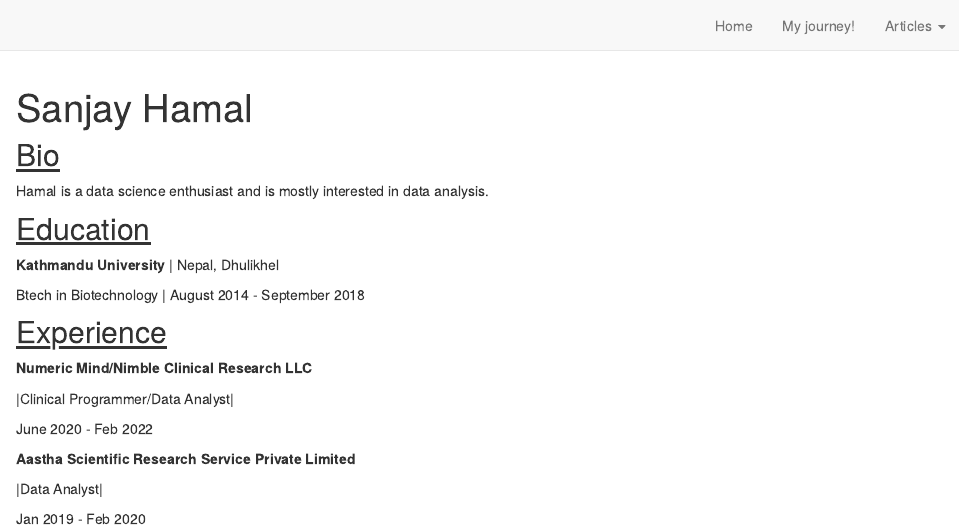
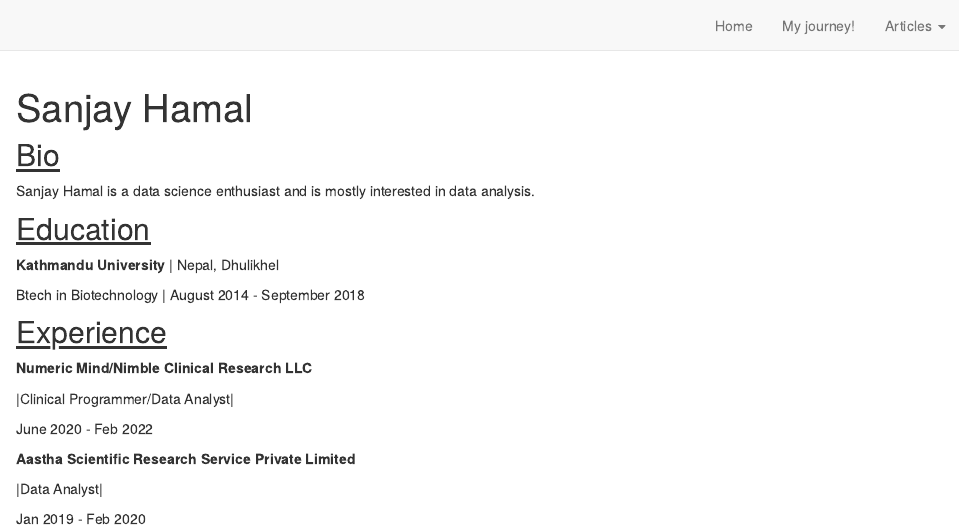
Before and after one commit to sanjayhamal/sanjay_distill_website, an R Markdown document (my_journey.Rmd): the page in a window 1100 px wide, from its top. Rendered offline with R 4.5, knitr and Pandoc, with nearby package versions; drawn as R Markdown's standard HTML page in place of the format the file asks for.

Commit message:
website: try 2

```diff
--- a/my_journey.Rmd
+++ b/my_journey.Rmd
@@ -15,7 +15,7 @@ output:
 
 ## [Bio]{.ul}
 
- Hamal is a data science enthusiast and is mostly interested in data analysis.
+Sanjay Hamal is a data science enthusiast and is mostly interested in data analysis.
 
 ## [Education]{.ul}
 
```
Also changed, not shown: 3 other files.
